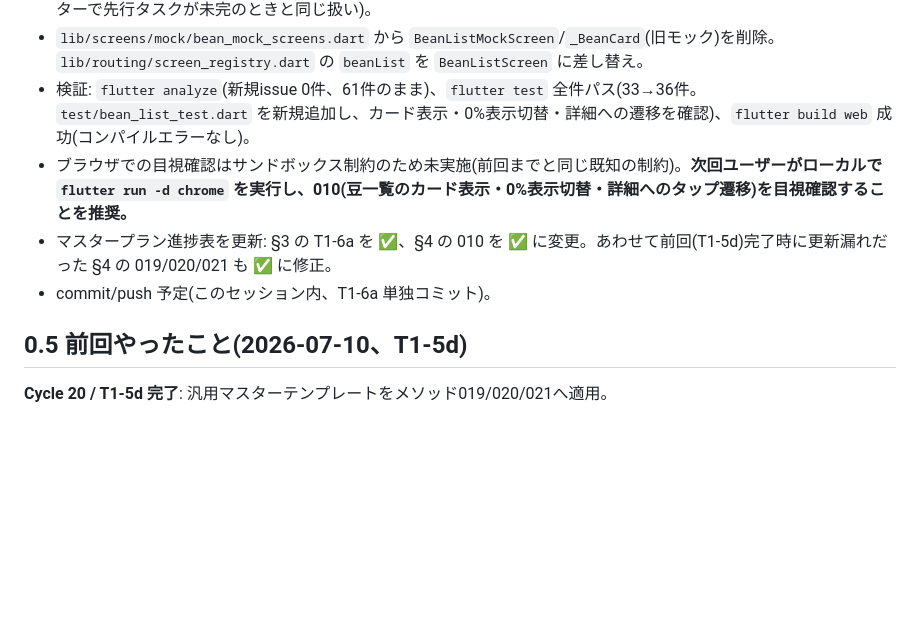
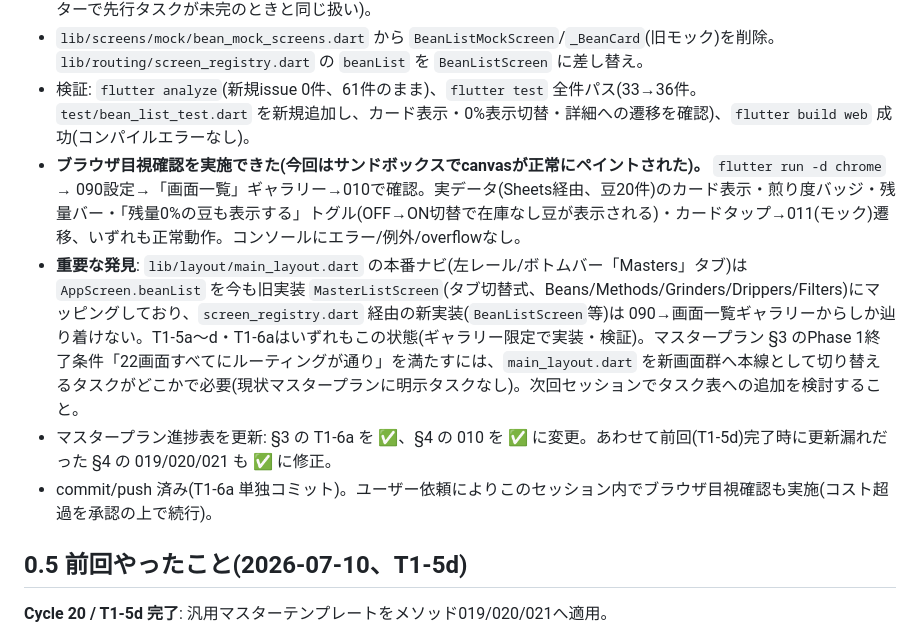
Before and after one commit to kazuki21057/bean-base, a Markdown page: NEXT_SESSION.md, the part around the change. Rendered like a GitHub page; blank space fills up the shorter version.

Commit message:
Cycle 20: T1-6aのブラウザ目視確認結果とmain_layout未切替の発見を記録
flutter run -d chromeで010(豆管理カード一覧)を確認、実データ・0%表示
切替・詳細遷移とも正常動作。あわせてmain_layout.dartのMastersタブが
新画面群へまだ切り替わっていない(090ギャラリー経由でのみ到達可能)点を
今後のタスク化候補としてNEXT_SESSION.mdに記録。

Co-Authored-By: Claude Sonnet 5 <noreply@anthropic.com>
Claude-Session: https://claude.ai/code/session_01XkxR178CiS1uLW1nrwaNDH

```diff
--- a/NEXT_SESSION.md
+++ b/NEXT_SESSION.md
@@ -12,9 +12,10 @@
 - カードタップの遷移先は、豆詳細011の実装がまだ(T1-6b)のため、既存の `BeanDetailMockScreen` のまま維持(他マスターで先行タスクが未完のときと同じ扱い)。
 - `lib/screens/mock/bean_mock_screens.dart` から `BeanListMockScreen`/`_BeanCard`(旧モック)を削除。`lib/routing/screen_registry.dart` の `beanList` を `BeanListScreen` に差し替え。
 - 検証: `flutter analyze`(新規issue 0件、61件のまま)、`flutter test` 全件パス(33→36件。`test/bean_list_test.dart` を新規追加し、カード表示・0%表示切替・詳細への遷移を確認)、`flutter build web` 成功(コンパイルエラーなし)。
-- ブラウザでの目視確認はサンドボックス制約のため未実施(前回までと同じ既知の制約)。**次回ユーザーがローカルで `flutter run -d chrome` を実行し、010(豆一覧のカード表示・0%表示切替・詳細へのタップ遷移)を目視確認することを推奨。**
+- **ブラウザ目視確認を実施できた(今回はサンドボックスでcanvasが正常にペイントされた)。** `flutter run -d chrome` → 090設定→「画面一覧」ギャラリー→010で確認。実データ(Sheets経由、豆20件)のカード表示・煎り度バッジ・残量バー・「残量0%の豆も表示する」トグル(OFF→ON切替で在庫なし豆が表示される)・カードタップ→011(モック)遷移、いずれも正常動作。コンソールにエラー/例外/overflowなし。
+- **重要な発見**: `lib/layout/main_layout.dart` の本番ナビ(左レール/ボトムバー「Masters」タブ)は `AppScreen.beanList` を今も旧実装 `MasterListScreen`(タブ切替式、Beans/Methods/Grinders/Drippers/Filters)にマッピングしており、`screen_registry.dart` 経由の新実装(`BeanListScreen`等)は 090→画面一覧ギャラリーからしか辿り着けない。T1-5a〜d・T1-6aはいずれもこの状態(ギャラリー限定で実装・検証)。マスタープラン §3 のPhase 1終了条件「22画面すべてにルーティングが通り」を満たすには、`main_layout.dart` を新画面群へ本線として切り替えるタスクがどこかで必要(現状マスタープランに明示タスクなし)。次回セッションでタスク表への追加を検討すること。
 - マスタープラン進捗表を更新: §3 の T1-6a を ✅、§4 の 010 を ✅ に変更。あわせて前回(T1-5d)完了時に更新漏れだった §4 の 019/020/021 も ✅ に修正。
-- commit/push 予定(このセッション内、T1-6a 単独コミット)。
+- commit/push 済み(T1-6a 単独コミット)。ユーザー依頼によりこのセッション内でブラウザ目視確認も実施(コスト超過を承認の上で続行)。
 
 ## 0.5 前回やったこと(2026-07-10、T1-5d)
 
```
